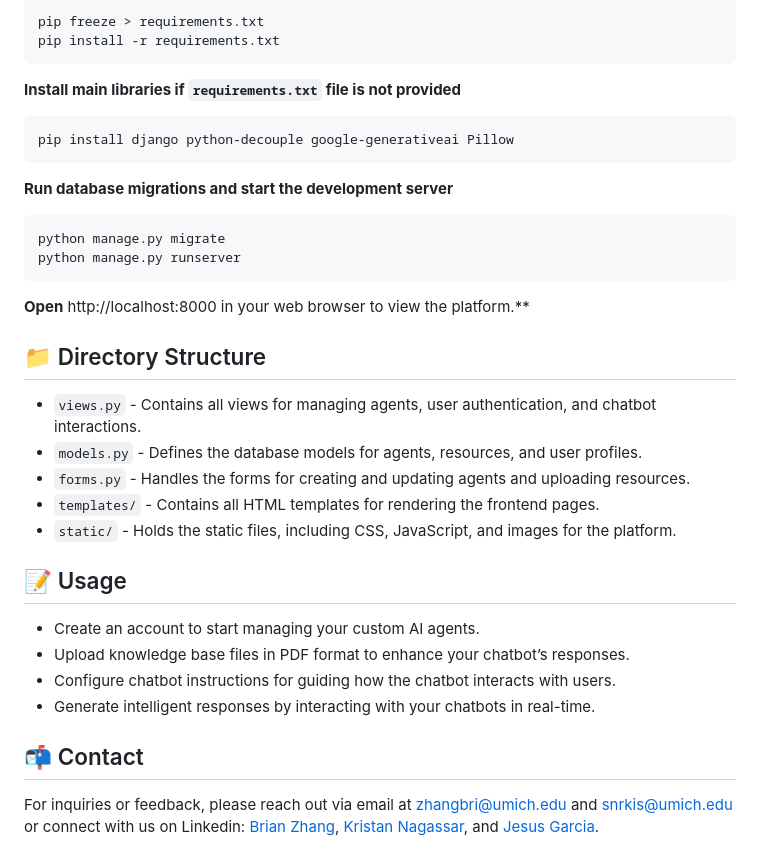
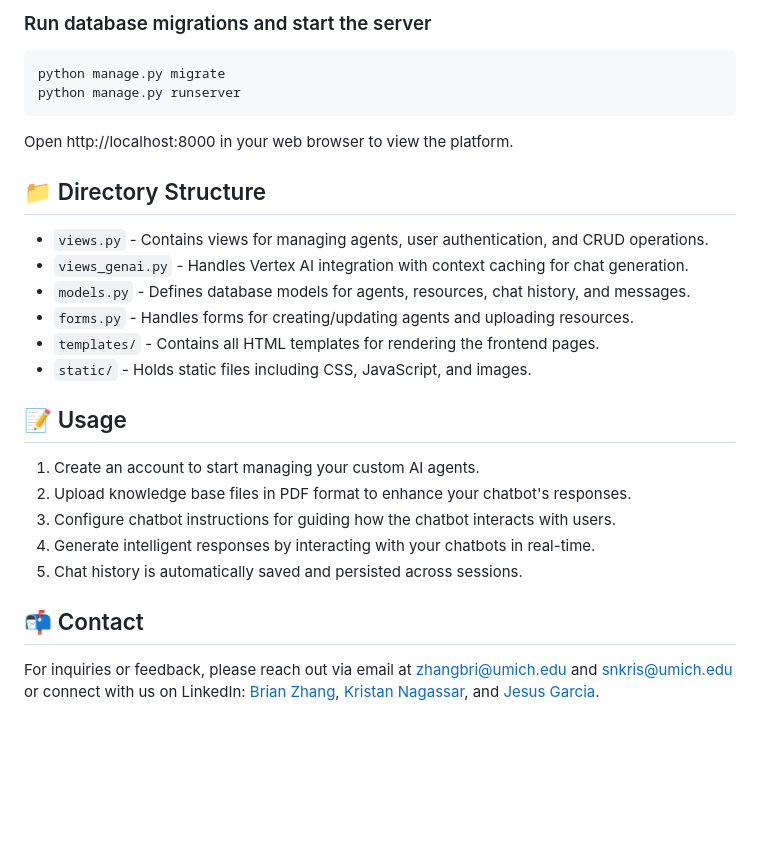
Before and after one commit to CodeConfluence/Django-OpenAI-Chatbot, a Markdown page: README.md, the part around the change printed below. Drawn GitHub-style; blank space fills up the shorter version.

````diff
--- a/README.md
+++ b/README.md
@@ -45,30 +60,27 @@ GOOGLE_API_KEY=your_google_api_key
 ```
-pip freeze > requirements.txt
-pip install -r requirements.txt
-```
-**Install main libraries if `requirements.txt` file is not provided**
-```
-pip install django python-decouple google-generativeai Pillow
-```
-**Run database migrations and start the development server**
-```
+
+### Run database migrations and start the server
+```bash
 python manage.py migrate
 python manage.py runserver
 ```
-**Open** http://localhost:8000 in your web browser to view the platform.**
+
+Open http://localhost:8000 in your web browser to view the platform.
 
 ## 📁 Directory Structure
-- `views.py` - Contains all views for managing agents, user authentication, and chatbot interactions.
-- `models.py` - Defines the database models for agents, resources, and user profiles.
-- `forms.py` - Handles the forms for creating and updating agents and uploading resources.
+- `views.py` - Contains views for managing agents, user authentication, and CRUD operations.
+- `views_genai.py` - Handles Vertex AI integration with context caching for chat generation.
+- `models.py` - Defines database models for agents, resources, chat history, and messages.
+- `forms.py` - Handles forms for creating/updating agents and uploading resources.
 - `templates/` - Contains all HTML templates for rendering the frontend pages.
-- `static/` - Holds the static files, including CSS, JavaScript, and images for the platform.
+- `static/` - Holds static files including CSS, JavaScript, and images.
 
 ## 📝 Usage
-- Create an account to start managing your custom AI agents.
-- Upload knowledge base files in PDF format to enhance your chatbot’s responses.
-- Configure chatbot instructions for guiding how the chatbot interacts with users.
-- Generate intelligent responses by interacting with your chatbots in real-time.
+1. Create an account to start managing your custom AI agents.
+2. Upload knowledge base files in PDF format to enhance your chatbot's responses.
+3. Configure chatbot instructions for guiding how the chatbot interacts with users.
+4. Generate intelligent responses by interacting with your chatbots in real-time.
+5. Chat history is automatically saved and persisted across sessions.
 
 ## 📬 Contact
-For inquiries or feedback, please reach out via email at [zhangbri@umich.edu](mailto:zhangbri@umich.edu) and [snrkis@umich.edu](mailto:snrkis@umich.edu) or connect with us on Linkedin: [Brian Zhang](https://www.linkedin.com/in/zhangbri/), [Kristan Nagassar](https://www.linkedin.com/in/kristan-seenath-nagassar-922720290?), and [Jesus Garcia](https://www.linkedin.com/in/jesus-garcia-b57261310/).
+For inquiries or feedback, please reach out via email at [zhangbri@umich.edu](mailto:zhangbri@umich.edu) and [snkris@umich.edu](mailto:snkris@umich.edu) or connect with us on LinkedIn: [Brian Zhang](https://www.linkedin.com/in/zhangbri/), [Kristan Nagassar](https://www.linkedin.com/in/kristan-seenath-nagassar-922720290), and [Jesus Garcia](https://www.linkedin.com/in/jesus-garcia-b57261310/).
````
Also changed, not shown: other parts of README.md (+36 -21 lines), screenshots/chat-interface.png (added), 4 other files.
